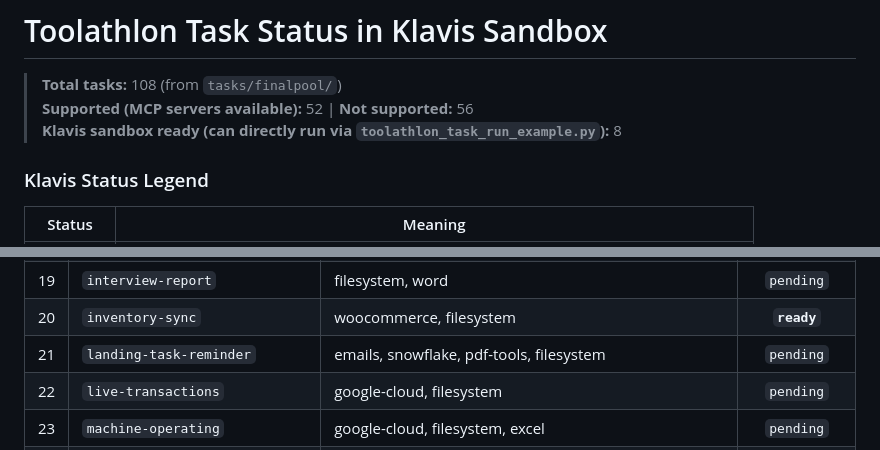
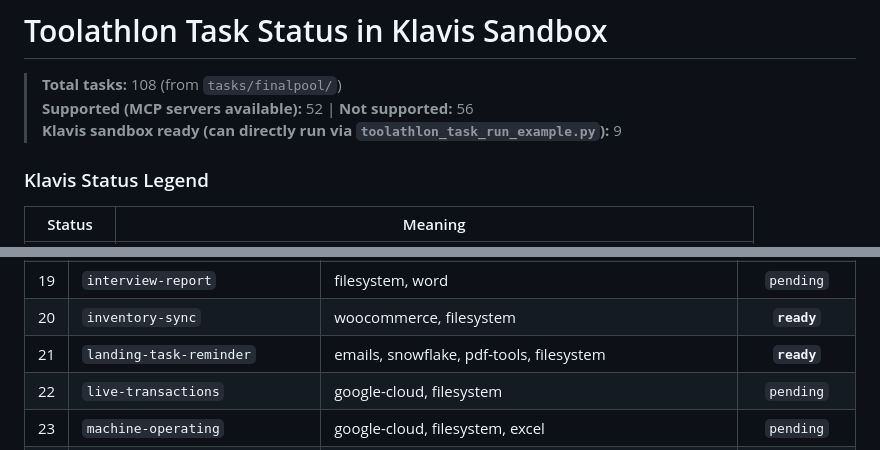
Before and after one commit to Klavis-AI/Toolathlon-mvp, a Markdown page: task_status_in_klavis_sandbox.md, 2 parts joined by grey strips. Drawn GitHub-style.

Commit message:
add task status

```diff
--- a/task_status_in_klavis_sandbox.md
+++ b/task_status_in_klavis_sandbox.md
@@ -2,7 +2,7 @@
 
 > **Total tasks:** 108 (from `tasks/finalpool/`)
 > **Supported (MCP servers available):** 52 | **Not supported:** 56
-> **Klavis sandbox ready (can directly run via `toolathlon_task_run_example.py`):** 8
+> **Klavis sandbox ready (can directly run via `toolathlon_task_run_example.py`):** 9
 
 ### Klavis Status Legend
 
@@ -37,7 +37,7 @@
 | 18 | `imagenet` | filesystem, pdf-tools | `pending` |
 | 19 | `interview-report` | filesystem, word | `pending` |
 | 20 | `inventory-sync` | woocommerce, filesystem | **`ready`** |
-| 21 | `landing-task-reminder` | emails, snowflake, pdf-tools, filesystem | `pending` |
+| 21 | `landing-task-reminder` | emails, snowflake, pdf-tools, filesystem | **`ready`** |
 | 22 | `live-transactions` | google-cloud, filesystem | `pending` |
 | 23 | `machine-operating` | google-cloud, filesystem, excel | `pending` |
 | 24 | `merge-hf-datasets` | huggingface, terminal, filesystem | `pending` |
```
